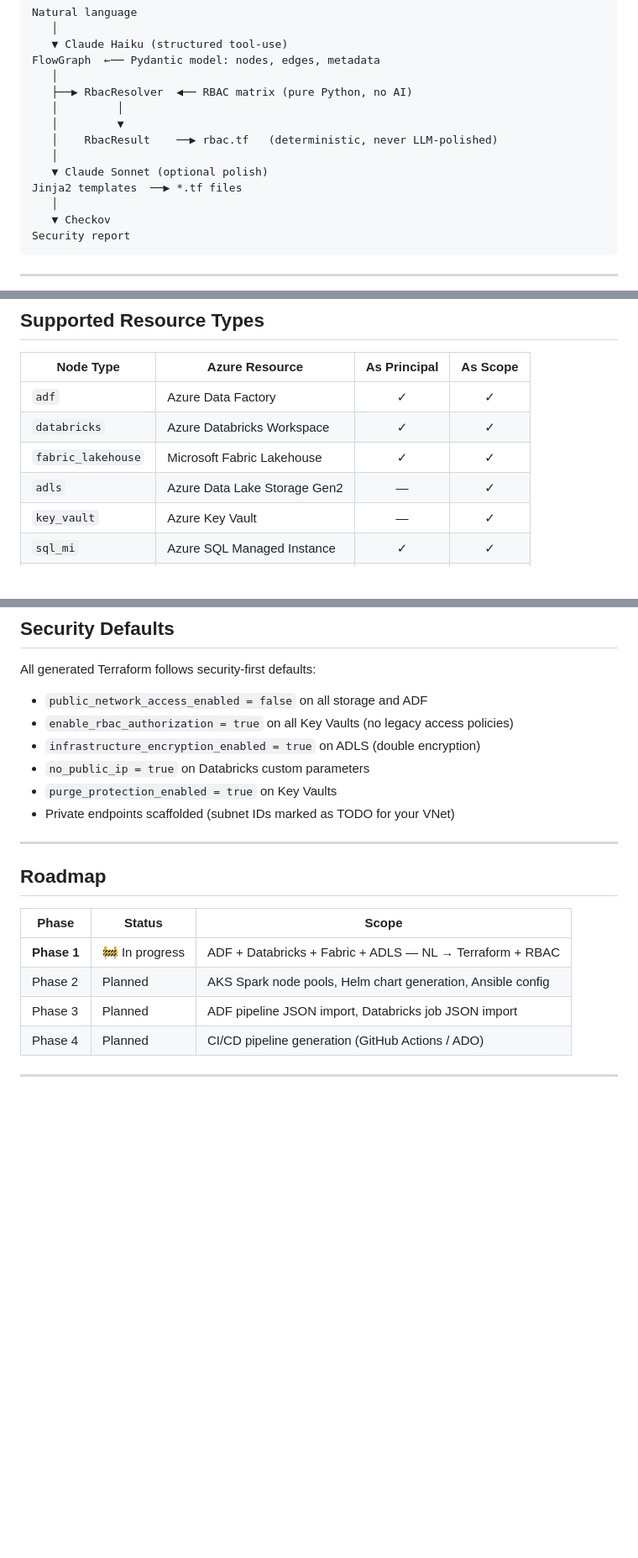
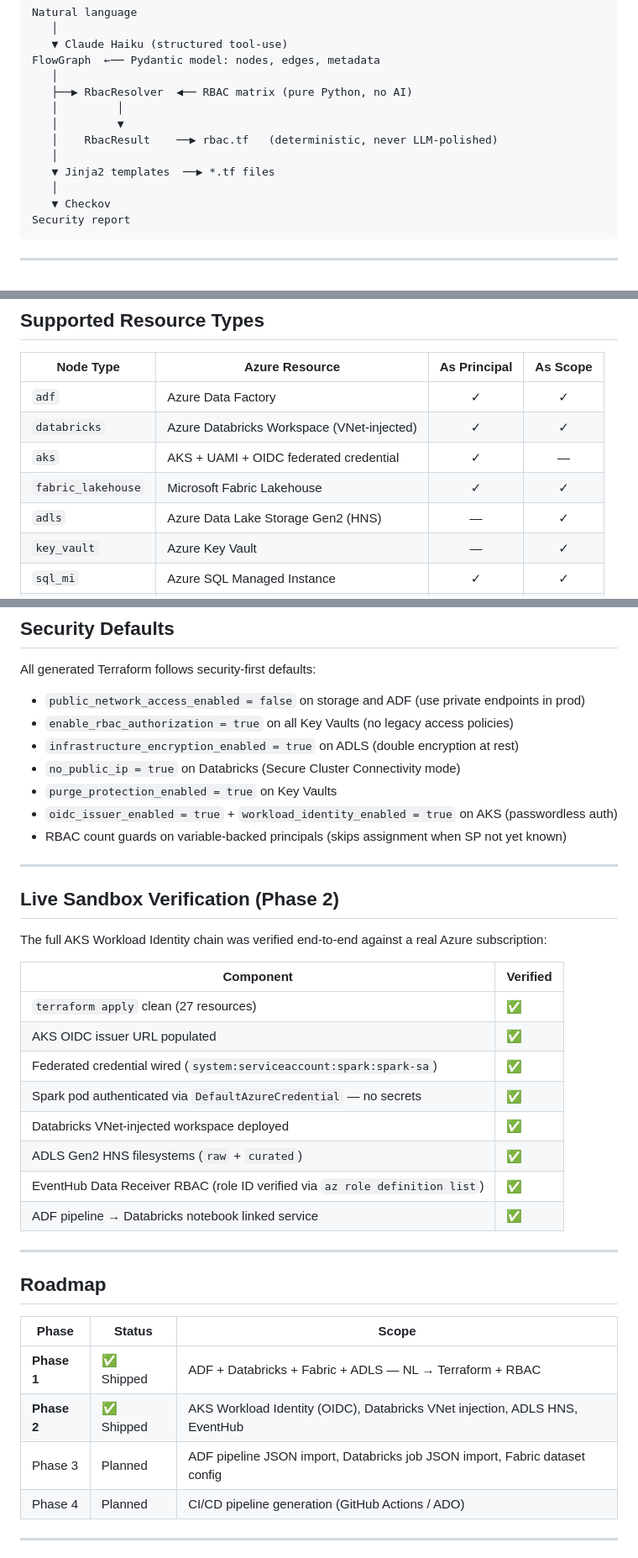
Before and after one commit to Cheesehead100/dataforge, a Markdown page: README.md, 3 parts joined by grey strips. Shown at 84% size. GitHub-like rendering; blank space fills up the shorter version.

Commit message:
docs: update README with Phase 2 shipped, AKS workload identity, live sandbox verification

```diff
--- a/README.md
+++ b/README.md
@@ -50,8 +52,7 @@ FlowGraph  ←── Pydantic model: nodes, edges, metadata
    │         ▼
    │    RbacResult    ──▶ rbac.tf   (deterministic, never LLM-polished)
    │
-   ▼ Claude Sonnet (optional polish)
-Jinja2 templates  ──▶ *.tf files
+   ▼ Jinja2 templates  ──▶ *.tf files
    │
    ▼ Checkov
 Security report
@@ -91,9 +92,10 @@ dataforge validate ./my-terraform-dir
 | Node Type | Azure Resource | As Principal | As Scope |
 |-----------|---------------|:---:|:---:|
 | `adf` | Azure Data Factory | ✓ | ✓ |
-| `databricks` | Azure Databricks Workspace | ✓ | ✓ |
+| `databricks` | Azure Databricks Workspace (VNet-injected) | ✓ | ✓ |
+| `aks` | AKS + UAMI + OIDC federated credential | ✓ | — |
 | `fabric_lakehouse` | Microsoft Fabric Lakehouse | ✓ | ✓ |
-| `adls` | Azure Data Lake Storage Gen2 | — | ✓ |
+| `adls` | Azure Data Lake Storage Gen2 (HNS) | — | ✓ |
 | `key_vault` | Azure Key Vault | — | ✓ |
 | `sql_mi` | Azure SQL Managed Instance | ✓ | ✓ |
 | `eventhub` | Azure Event Hub | — | ✓ |
@@ -153,12 +185,30 @@ pytest tests/unit/test_rbac_matrix.py -v  # RBAC matrix — every entry asserted
 
 All generated Terraform follows security-first defaults:
 
-- `public_network_access_enabled = false` on all storage and ADF
+- `public_network_access_enabled = false` on storage and ADF (use private endpoints in prod)
 - `enable_rbac_authorization = true` on all Key Vaults (no legacy access policies)
-- `infrastructure_encryption_enabled = true` on ADLS (double encryption)
-- `no_public_ip = true` on Databricks custom parameters
+- `infrastructure_encryption_enabled = true` on ADLS (double encryption at rest)
+- `no_public_ip = true` on Databricks (Secure Cluster Connectivity mode)
 - `purge_protection_enabled = true` on Key Vaults
-- Private endpoints scaffolded (subnet IDs marked as TODO for your VNet)
+- `oidc_issuer_enabled = true` + `workload_identity_enabled = true` on AKS (passwordless auth)
+- RBAC count guards on variable-backed principals (skips assignment when SP not yet known)
+
+---
+
+## Live Sandbox Verification (Phase 2)
+
+The full AKS Workload Identity chain was verified end-to-end against a real Azure subscription:
+
+| Component | Verified |
+|-----------|---------|
+| `terraform apply` clean (27 resources) | ✅ |
+| AKS OIDC issuer URL populated | ✅ |
+| Federated credential wired (`system:serviceaccount:spark:spark-sa`) | ✅ |
+| Spark pod authenticated via `DefaultAzureCredential` — no secrets | ✅ |
+| Databricks VNet-injected workspace deployed | ✅ |
+| ADLS Gen2 HNS filesystems (`raw` + `curated`) | ✅ |
+| EventHub Data Receiver RBAC (role ID verified via `az role definition list`) | ✅ |
+| ADF pipeline → Databricks notebook linked service | ✅ |
 
 ---
 
@@ -166,9 +216,9 @@ All generated Terraform follows security-first defaults:
 
 | Phase | Status | Scope |
 |-------|--------|-------|
-| **Phase 1** | 🚧 In progress | ADF + Databricks + Fabric + ADLS — NL → Terraform + RBAC |
-| Phase 2 | Planned | AKS Spark node pools, Helm chart generation, Ansible config |
-| Phase 3 | Planned | ADF pipeline JSON import, Databricks job JSON import |
+| **Phase 1** | ✅ Shipped | ADF + Databricks + Fabric + ADLS — NL → Terraform + RBAC |
+| **Phase 2** | ✅ Shipped | AKS Workload Identity (OIDC), Databricks VNet injection, ADLS HNS, EventHub |
+| Phase 3 | Planned | ADF pipeline JSON import, Databricks job JSON import, Fabric dataset config |
 | Phase 4 | Planned | CI/CD pipeline generation (GitHub Actions / ADO) |
 
 ---
```
Also changed, not shown: other parts of README.md (+38 -6 lines).
